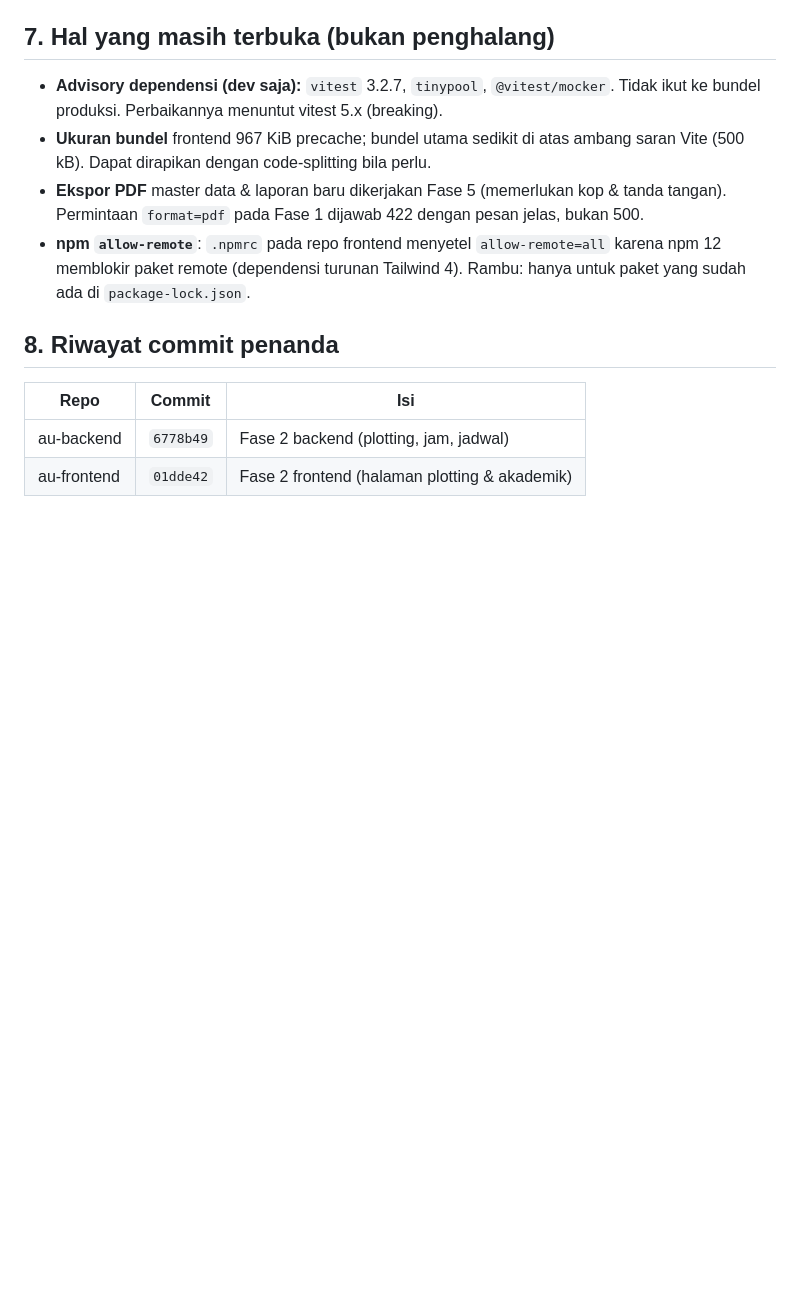
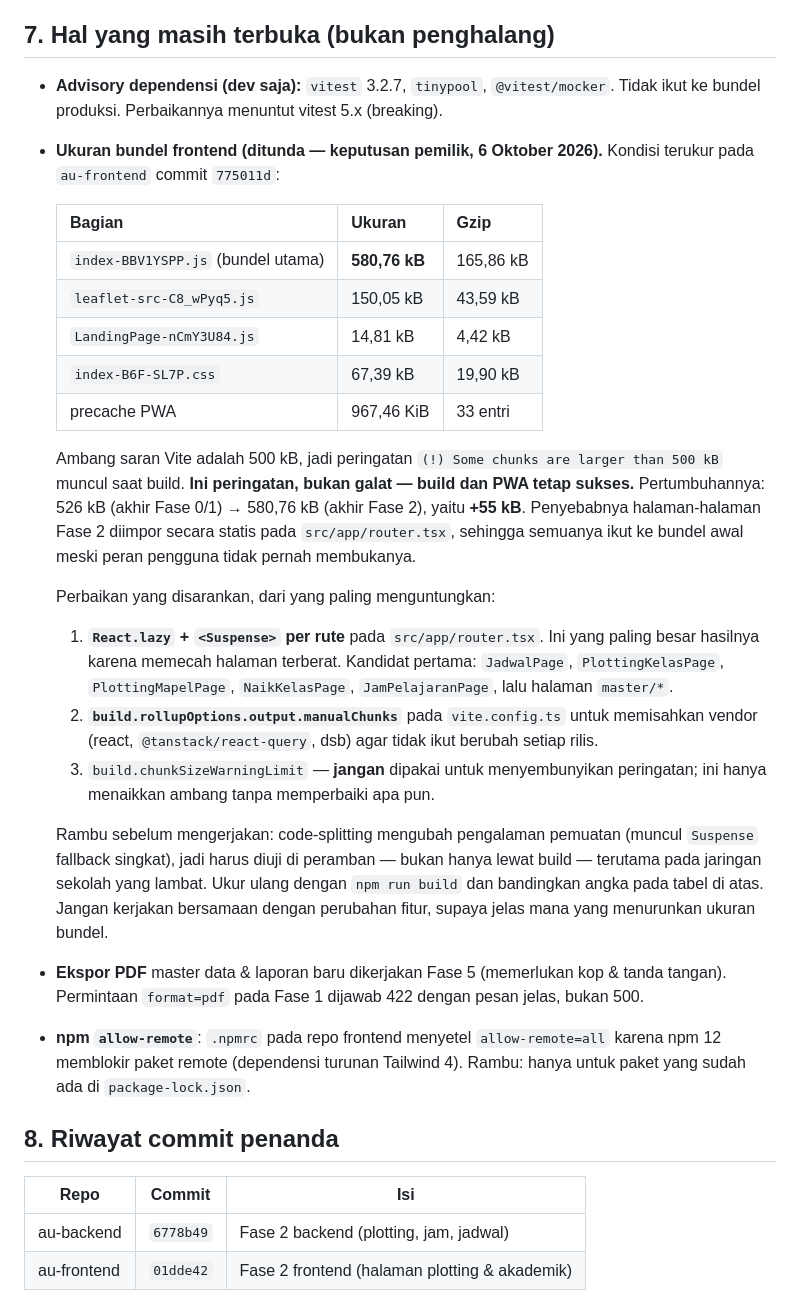
Before and after one commit to fikrudzulfahmi/au-backend, a Markdown page: docs/SERAH-TERIMA-FASE-3.md, the part around the change. Drawn GitHub-style; blank space fills up the shorter version.

Commit message:
docs: catatan terukur code-splitting bundel (580 kB) pada serah-terima Fase 3

```diff
--- a/docs/SERAH-TERIMA-FASE-3.md
+++ b/docs/SERAH-TERIMA-FASE-3.md
@@ -111,8 +111,38 @@ Sesuai `FR-LOK` (5.10), `FR-PRS` (5.11), `FR-IZN` (5.12) dan tabel 7.4:
 
 - **Advisory dependensi (dev saja):** `vitest` 3.2.7, `tinypool`, `@vitest/mocker`.
   Tidak ikut ke bundel produksi. Perbaikannya menuntut vitest 5.x (breaking).
-- **Ukuran bundel** frontend 967 KiB precache; bundel utama sedikit di atas ambang saran
-  Vite (500 kB). Dapat dirapikan dengan code-splitting bila perlu.
+- **Ukuran bundel frontend (ditunda — keputusan pemilik, 6 Oktober 2026).**
+  Kondisi terukur pada `au-frontend` commit `775011d`:
+
+  | Bagian | Ukuran | Gzip |
+  |---|---|---|
+  | `index-BBV1YSPP.js` (bundel utama) | **580,76 kB** | 165,86 kB |
+  | `leaflet-src-C8_wPyq5.js` | 150,05 kB | 43,59 kB |
+  | `LandingPage-nCmY3U84.js` | 14,81 kB | 4,42 kB |
+  | `index-B6F-SL7P.css` | 67,39 kB | 19,90 kB |
+  | precache PWA | 967,46 KiB | 33 entri |
+
+  Ambang saran Vite adalah 500 kB, jadi peringatan `(!) Some chunks are larger than 500 kB`
+  muncul saat build. **Ini peringatan, bukan galat — build dan PWA tetap sukses.**
+  Pertumbuhannya: 526 kB (akhir Fase 0/1) → 580,76 kB (akhir Fase 2), yaitu **+55 kB**.
+  Penyebabnya halaman-halaman Fase 2 diimpor secara statis pada `src/app/router.tsx`,
+  sehingga semuanya ikut ke bundel awal meski peran pengguna tidak pernah membukanya.
+
+  Perbaikan yang disarankan, dari yang paling menguntungkan:
+  1. **`React.lazy` + `<Suspense>` per rute** pada `src/app/router.tsx`. Ini yang paling
+     besar hasilnya karena memecah halaman terberat. Kandidat pertama:
+     `JadwalPage`, `PlottingKelasPage`, `PlottingMapelPage`, `NaikKelasPage`,
+     `JamPelajaranPage`, lalu halaman `master/*`.
+  2. **`build.rollupOptions.output.manualChunks`** pada `vite.config.ts` untuk memisahkan
+     vendor (react, `@tanstack/react-query`, dsb) agar tidak ikut berubah setiap rilis.
+  3. `build.chunkSizeWarningLimit` — **jangan** dipakai untuk menyembunyikan peringatan;
+     ini hanya menaikkan ambang tanpa memperbaiki apa pun.
+
+  Rambu sebelum mengerjakan: code-splitting mengubah pengalaman pemuatan (muncul
+  `Suspense` fallback singkat), jadi harus diuji di peramban — bukan hanya lewat build —
+  terutama pada jaringan sekolah yang lambat. Ukur ulang dengan `npm run build` dan
+  bandingkan angka pada tabel di atas. Jangan kerjakan bersamaan dengan perubahan fitur,
+  supaya jelas mana yang menurunkan ukuran bundel.
 - **Ekspor PDF** master data & laporan baru dikerjakan Fase 5 (memerlukan kop & tanda
   tangan). Permintaan `format=pdf` pada Fase 1 dijawab 422 dengan pesan jelas, bukan 500.
 - **npm `allow-remote`**: `.npmrc` pada repo frontend menyetel `allow-remote=all` karena
```
